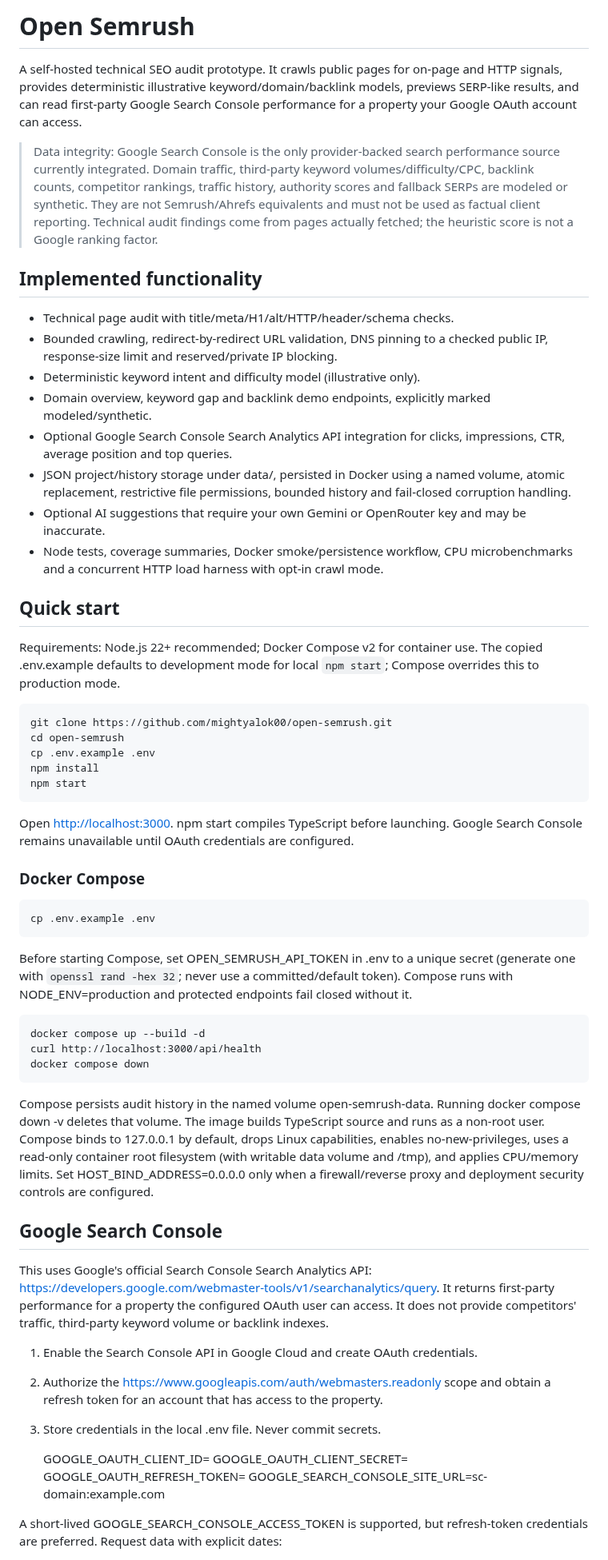
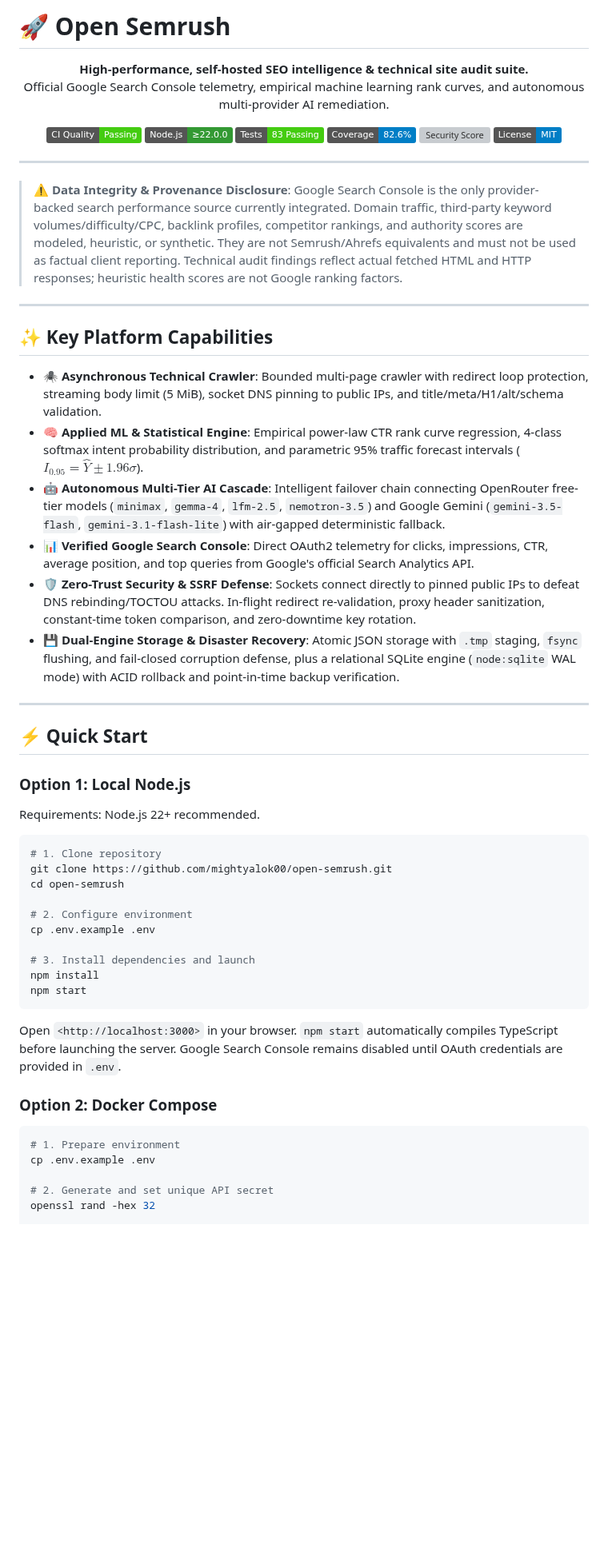
Before and after one commit to mightyalok00/open-semrush, a Markdown page: README.md, the part around one of its changes. Shown at 80% size. GitHub-like rendering; badges without logos; blank space fills up the shorter version; grey boxes are pictures that could not be loaded.

Commit message:
docs: modernize README with professional badges, emoji visual hierarchy, and architecture showcase

````diff
--- a/README.md
+++ b/README.md
@@ -1,56 +1,64 @@
-# Open Semrush
+# 🚀 Open Semrush
 
-A self-hosted technical SEO audit prototype. It crawls public pages for on-page and HTTP signals, provides deterministic illustrative keyword/domain/backlink models, previews SERP-like results, and can read first-party Google Search Console performance for a property your Google OAuth account can access.
+<p align="center">
+  <strong>High-performance, self-hosted SEO intelligence & technical site audit suite.</strong><br>
+  Official Google Search Console telemetry, empirical machine learning rank curves, and autonomous multi-provider AI remediation.
+</p>
 
-> Data integrity: Google Search Console is the only provider-backed search performance source currently integrated. Domain traffic, third-party keyword volumes/difficulty/CPC, backlink counts, competitor rankings, traffic history, authority scores and fallback SERPs are modeled or synthetic. They are not Semrush/Ahrefs equivalents and must not be used as factual client reporting. Technical audit findings come from pages actually fetched; the heuristic score is not a Google ranking factor.
+<p align="center">
+  <a href="https://github.com/mightyalok00/open-semrush/actions/workflows/quality.yml"><img src="https://img.shields.io/badge/CI%20Quality-Passing-brightgreen?logo=github-actions" alt="CI Quality"></a>
+  <a href="https://nodejs.org/"><img src="https://img.shields.io/badge/Node.js-%E2%89%A522.0.0-339933?logo=node.js&logoColor=white" alt="Node Version"></a>
+  <a href="#-tests-coverage-and-benchmarks"><img src="https://img.shields.io/badge/Tests-83%20Passing-success" alt="Tests"></a>
+  <a href="#-tests-coverage-and-benchmarks"><img src="https://img.shields.io/badge/Coverage-82.6%25-informational" alt="Coverage"></a>
+  <a href="reports/quality/production-readiness-2026-10-21.md"><img src="https://img.shields.io/badge/Security%20Score-9.5%2F10-blueviolet" alt="Security Score"></a>
+  <a href="LICENSE"><img src="https://img.shields.io/badge/License-MIT-blue.svg" alt="License"></a>
+</p>
 
-## Implemented functionality
+---
 
-- Technical page audit with title/meta/H1/alt/HTTP/header/schema checks.
-- Bounded crawling, redirect-by-redirect URL validation, DNS pinning to a checked public IP, response-size limit and reserved/private IP blocking.
-- Deterministic keyword intent and difficulty model (illustrative only).
-- Domain overview, keyword gap and backlink demo endpoints, explicitly marked modeled/synthetic.
-- Optional Google Search Console Search Analytics API integration for clicks, impressions, CTR, average position and top queries.
-- JSON project/history storage under data/, persisted in Docker using a named volume, atomic replacement, restrictive file permissions, bounded history and fail-closed corruption handling.
-- Optional AI suggestions that require your own Gemini or OpenRouter key and may be inaccurate.
-- Node tests, coverage summaries, Docker smoke/persistence workflow, CPU microbenchmarks and a concurrent HTTP load harness with opt-in crawl mode.
+> ⚠️ **Data Integrity & Provenance Disclosure**:
+> Google Search Console is the only provider-backed search performance source currently integrated. Domain traffic, third-party keyword volumes/difficulty/CPC, backlink profiles, competitor rankings, and authority scores are modeled, heuristic, or synthetic. They are not Semrush/Ahrefs equivalents and must not be used as factual client reporting. Technical audit findings reflect actual fetched HTML and HTTP responses; heuristic health scores are not Google ranking factors.
 
-## Quick start
+---
 
-Requirements: Node.js 22+ recommended; Docker Compose v2 for container use. The copied .env.example defaults to development mode for local `npm start`; Compose overrides this to production mode.
+## ✨ Key Platform Capabilities
 
-    git clone https://github.com/mightyalok00/open-semrush.git
-    cd open-semrush
-    cp .env.example .env
-    npm install
-    npm start
+- 🕷️ **Asynchronous Technical Crawler**: Bounded multi-page crawler with redirect loop protection, streaming body limit (5 MiB), socket DNS pinning to public IPs, and title/meta/H1/alt/schema validation.
+- 🧠 **Applied ML & Statistical Engine**: Empirical power-law CTR rank curve regression, 4-class softmax intent probability distribution, and parametric 95% traffic forecast intervals ($I_{0.95} = \hat{Y} \pm 1.96\sigma$).
+- 🤖 **Autonomous Multi-Tier AI Cascade**: Intelligent failover chain connecting OpenRouter free-tier models (`minimax`, `gemma-4`, `lfm-2.5`, `nemotron-3.5`) and Google Gemini (`gemini-3.5-flash`, `gemini-3.1-flash-lite`) with air-gapped deterministic fallback.
+- 📊 **Verified Google Search Console**: Direct OAuth2 telemetry for clicks, impressions, CTR, average position, and top queries from Google's official Search Analytics API.
+- 🛡️ **Zero-Trust Security & SSRF Defense**: Sockets connect directly to pinned public IPs to defeat DNS rebinding/TOCTOU attacks. In-flight redirect re-validation, proxy header sanitization, constant-time token comparison, and zero-downtime key rotation.
+- 💾 **Dual-Engine Storage & Disaster Recovery**: Atomic JSON storage with `.tmp` staging, `fsync` flushing, and fail-closed corruption defense, plus a relational SQLite engine (`node:sqlite` WAL mode) with ACID rollback and point-in-time backup verification.
 
-Open <http://localhost:3000>. npm start compiles TypeScript before launching. Google Search Console remains unavailable until OAuth credentials are configured.
+---
 
-### Docker Compose
+## ⚡ Quick Start
 
-    cp .env.example .env
+### Option 1: Local Node.js
 
-Before starting Compose, set OPEN_SEMRUSH_API_TOKEN in .env to a unique secret (generate one with `openssl rand -hex 32`; never use a committed/default token). Compose runs with NODE_ENV=production and protected endpoints fail closed without it.
+Requirements: Node.js 22+ recommended.
 
-    docker compose up --build -d
-    curl http://localhost:3000/api/health
-    docker compose down
+```bash
+# 1. Clone repository
+git clone https://github.com/mightyalok00/open-semrush.git
+cd open-semrush
 
-Compose persists audit history in the named volume open-semrush-data. Running docker compose down -v deletes that volume. The image builds TypeScript source and runs as a non-root user. Compose binds to 127.0.0.1 by default, drops Linux capabilities, enables no-new-privileges, uses a read-only container root filesystem (with writable data volume and /tmp), and applies CPU/memory limits. Set HOST_BIND_ADDRESS=0.0.0.0 only when a firewall/reverse proxy and deployment security controls are configured.
+# 2. Configure environment
+cp .env.example .env
 
-## Google Search Console
+# 3. Install dependencies and launch
+npm install
+npm start
+```
 
-This uses Google's official Search Console Search Analytics API: <https://developers.google.com/webmaster-tools/v1/searchanalytics/query>. It returns first-party performance for a property the configured OAuth user can access. It does not provide competitors' traffic, third-party keyword volume or backlink indexes.
+Open `<http://localhost:3000>` in your browser. `npm start` automatically compiles TypeScript before launching the server. Google Search Console remains disabled until OAuth credentials are provided in `.env`.
 
-1. Enable the Search Console API in Google Cloud and create OAuth credentials.
-2. Authorize the <https://www.googleapis.com/auth/webmasters.readonly> scope and obtain a refresh token for an account that has access to the property.
-3. Store credentials in the local .env file. Never commit secrets.
+### Option 2: Docker Compose
 
-    GOOGLE_OAUTH_CLIENT_ID=
-    GOOGLE_OAUTH_CLIENT_SECRET=
-    GOOGLE_OAUTH_REFRESH_TOKEN=
-    GOOGLE_SEARCH_CONSOLE_SITE_URL=sc-domain:example.com
+```bash
+# 1. Prepare environment
+cp .env.example .env
 
-A short-lived GOOGLE_SEARCH_CONSOLE_ACCESS_TOKEN is supported, but refresh-token credentials are preferred. Request data with explicit dates:
+# 2. Generate and set unique API secret
+openssl rand -hex 32
 
````
Also changed, not shown: other parts of README.md (+133 -69 lines).
